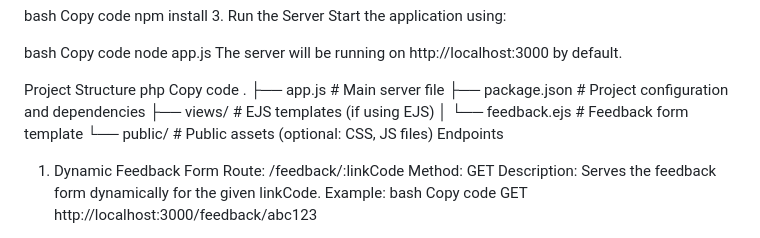
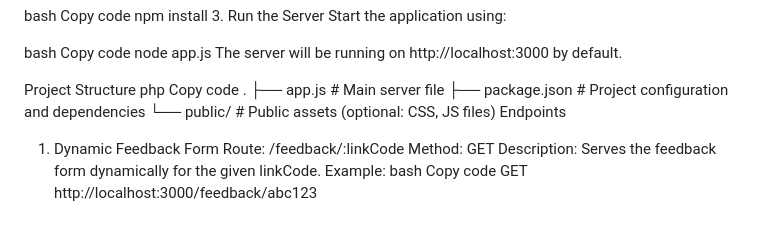
Before and after one commit to shubhamsapkal2912/ReflectionApp, a Markdown page: README.md, the part around the change. GitHub-like rendering.

```diff
--- a/README.md
+++ b/README.md
@@ -38,8 +38,6 @@ Copy code
 .
 ├── app.js                # Main server file
 ├── package.json          # Project configuration and dependencies
-├── views/                # EJS templates (if using EJS)
-│   └── feedback.ejs      # Feedback form template
 └── public/               # Public assets (optional: CSS, JS files)
 Endpoints
 1. Dynamic Feedback Form
```
